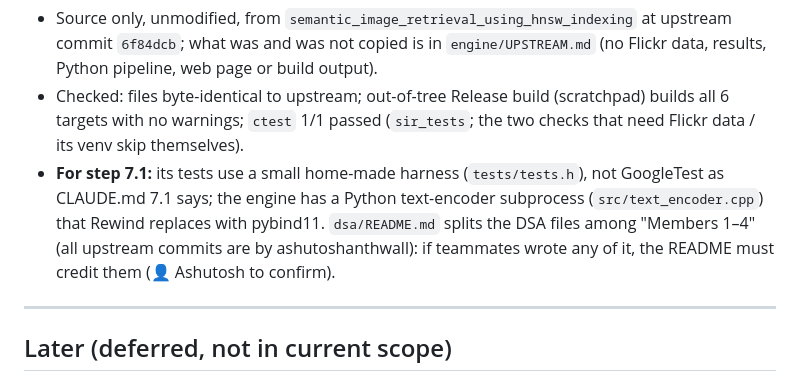
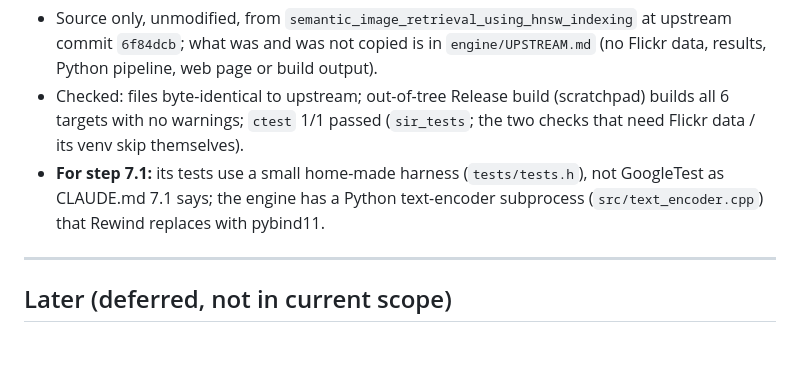
Before and after one commit to ashutoshanthwall/rewind, a Markdown page: PROGRESS.md, the part around the change. GitHub-like rendering; blank space fills up the shorter version.

Commit message:
PROGRESS: engine note trimmed
Co-Authored-By: Claude Opus 5.5 <noreply@anthropic.com>

```diff
--- a/PROGRESS.md
+++ b/PROGRESS.md
@@ -1583,8 +1583,6 @@ queries. Operational form, in `rewind/eval/gate.py` with 6 hand-worked tests, us
   warnings; `ctest` 1/1 passed (`sir_tests`; the two checks that need Flickr data / its venv skip themselves).
 - **For step 7.1:** its tests use a small home-made harness (`tests/tests.h`), not GoogleTest as CLAUDE.md 7.1 says;
   the engine has a Python text-encoder subprocess (`src/text_encoder.cpp`) that Rewind replaces with pybind11.
-  `dsa/README.md` splits the DSA files among "Members 1–4" (all upstream commits are by ashutoshanthwall): if
-  teammates wrote any of it, the README must credit them (👤 Ashutosh to confirm).
 
 ---
 
```
